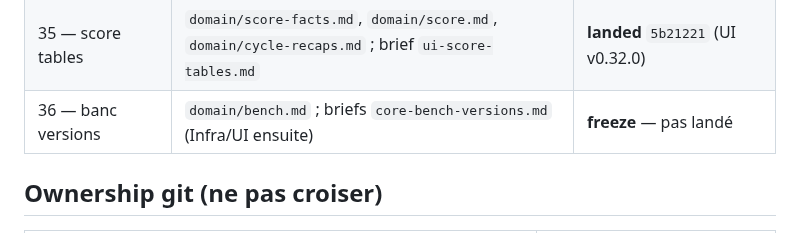
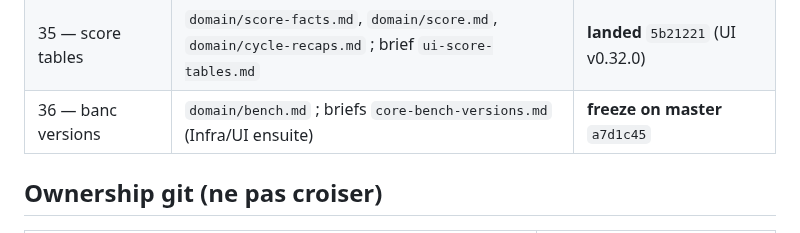
Before and after one commit to 1mBC/doux-planning, a Markdown page: contracts/README.md, the part around the change. Drawn GitHub-style.

Commit message:
docs(contracts): pointeur freeze banc versions a7d1c45
Co-authored-by: mBC <1mBC@users.noreply.github.com>

```diff
--- a/contracts/README.md
+++ b/contracts/README.md
@@ -46,7 +46,7 @@ Ce dossier fige les **shapes HTTP** (routes, clés JSON, invariants). En cas de
 | 33 — score facts | `domain/score-facts.md` + patches score / recaps / snapshot / admin / export / generate / sandbox ; briefs `core-score-facts.md`, `infra-score-facts.md`, `ui-score-facts.md` | **landed** `dfe7810` (UI v0.30.0) |
 | 34 — banc recap + pack | `domain/bench.md`, `domain/score.md` ; briefs `core-bench-pack.md`, `infra-bench-pack.md`, `ui-bench-pack.md` | **landed** `0dfc765` (UI v0.31.0) |
 | 35 — score tables | `domain/score-facts.md`, `domain/score.md`, `domain/cycle-recaps.md` ; brief `ui-score-tables.md` | **landed** `5b21221` (UI v0.32.0) |
-| 36 — banc versions | `domain/bench.md` ; briefs `core-bench-versions.md` (Infra/UI ensuite) | **freeze** — pas landé |
+| 36 — banc versions | `domain/bench.md` ; briefs `core-bench-versions.md` (Infra/UI ensuite) | **freeze on master** `a7d1c45` |
 
 ## Ownership git (ne pas croiser)
 
```
